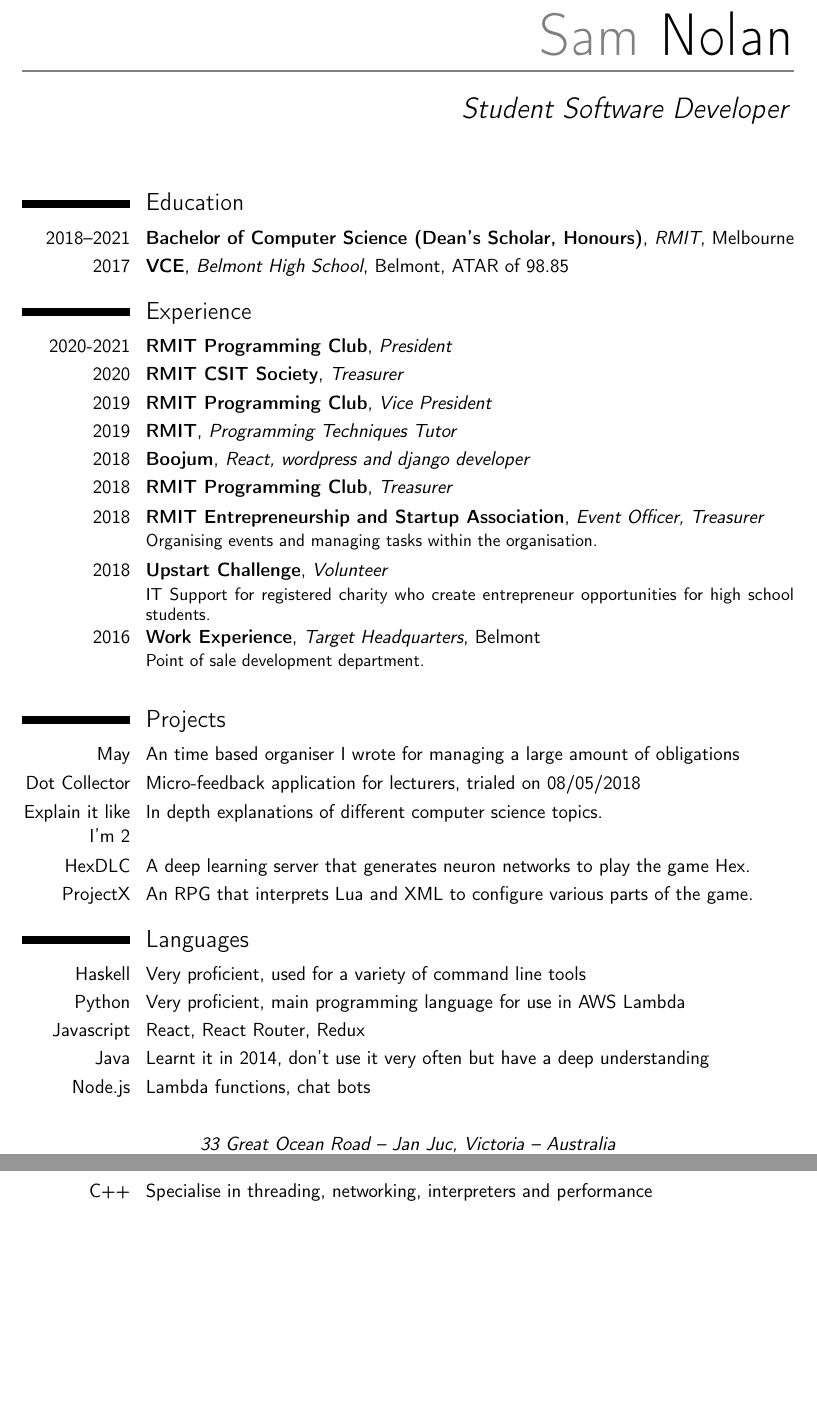
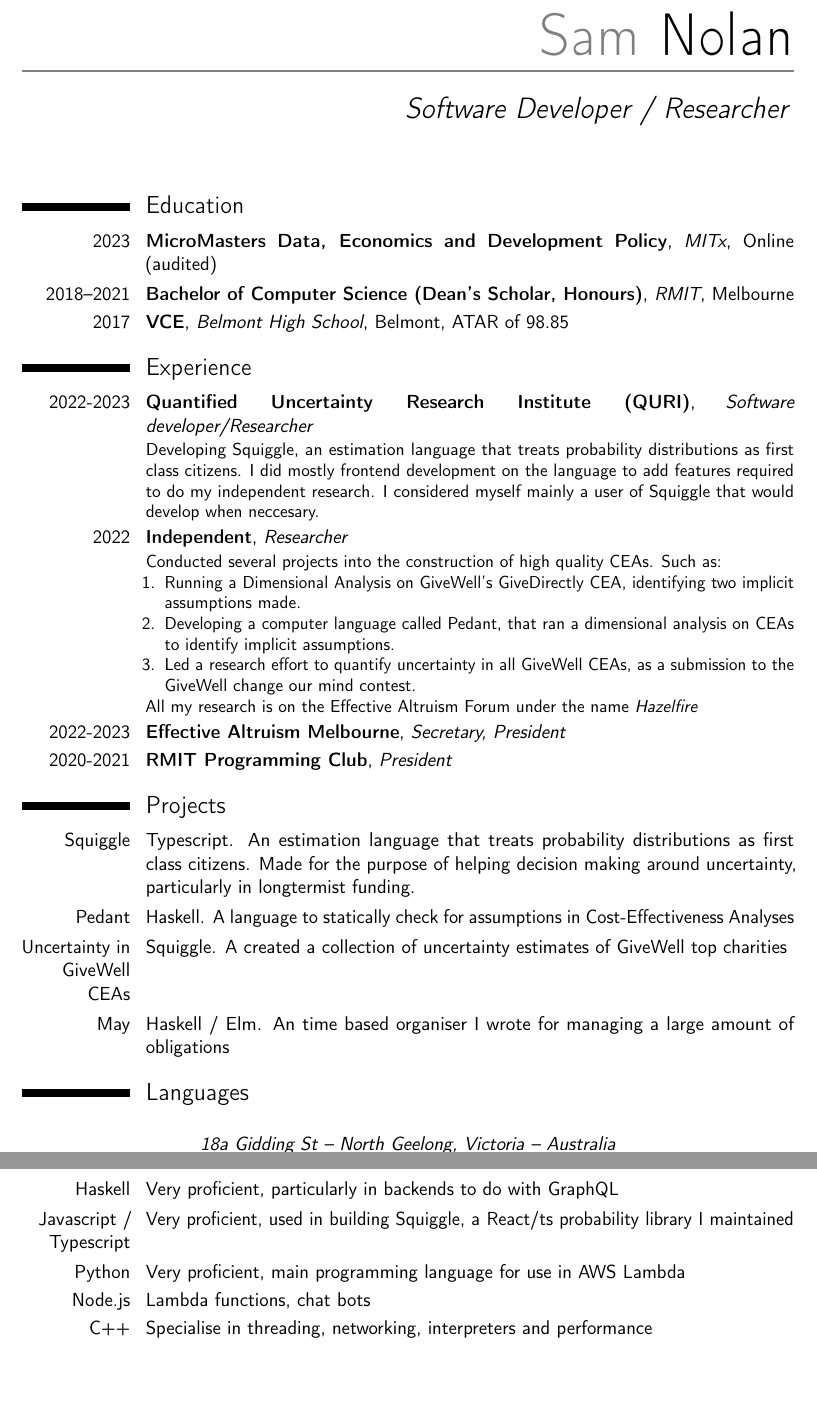
Before and after one commit to Hazelfire/Resume, a LaTeX CV (document.tex): two parts of pages 1 and 2 of 2, joined at a grey line, cut so that both start at the same text, the shorter picture padded with empty space. Compiled offline with pdfLaTeX.

Commit message:
Update Resume

```diff
--- a/document.tex
+++ b/document.tex
@@ -25,8 +25,8 @@
 
 % personal data
 \name{Sam}{Nolan}
-\title{Student Software Developer}                               % optional, remove / comment the line if not wanted
-\address{33 Great Ocean Road}{Jan Juc, Victoria}{Australia}		   % optional, remove / comment the line if not wanted; the "postcode city" and "country" arguments can be omitted or provided empty
+\title{Software Developer / Researcher}                               % optional, remove / comment the line if not wanted
+\address{18a Gidding St}{North Geelong, Victoria}{Australia}		   % optional, remove / comment the line if not wanted; the "postcode city" and "country" arguments can be omitted or provided empty
 \phone[mobile]{+61~(474)~736~293}                   % optional, remove / comment the line if not wanted; the optional "type" of the phone can be "mobile" (default), "fixed" or "fax"
 \email{samnolan555@gmail.com}                               % optional, remove / comment the line if not wanted
 \social[linkedin]{Sam Nolan}
@@ -50,38 +50,51 @@
 %-----       resume       ---------------------------------------------------------
 \makecvtitle
 \section{Education}
+\cventry{2023}{MicroMasters Data, Economics and Development Policy}{MITx}{Online (audited)}{}{}
 \cventry{2018--2021}{Bachelor of Computer Science (Dean's Scholar, Honours)}{RMIT}{Melbourne}{}{}
 \cventry{2017}{VCE}{Belmont High School}{Belmont}{ATAR of 98.85}{}  % arguments 3 to 6 can be left empty
 
 \section{Experience}
+\cventry{2022-2023}{Quantified Uncertainty Research Institute (QURI)}{Software developer/Researcher}{}{}{Developing Squiggle, an estimation language that treats probability distributions as first class citizens.
+I did mostly frontend development on the language to add features required to do my independent research. I considered myself mainly a user of Squiggle that would develop when neccesary.}
+\cventry{2022}{Independent}{Researcher}{}{}{Conducted several projects into the construction of high quality CEAs. Such as:
+\begin{enumerate}
+  \item Running a Dimensional Analysis on GiveWell's GiveDirectly CEA, identifying two implicit assumptions made.
+  \item Developing a computer language called Pedant, that ran a dimensional analysis on CEAs to identify implicit assumptions.
+  \item Led a research effort to quantify uncertainty in all GiveWell CEAs, as a submission to the GiveWell change our mind contest.
+\end{enumerate}
+All my research is on the Effective Altruism Forum under the name \textit{Hazelfire}}
+  \cventry{2022-2023}{Effective Altruism Melbourne}{Secretary, President}{}{}{}
 \cventry{2020-2021}{RMIT Programming Club}{President}{}{}{}
-\cventry{2020}{RMIT CSIT Society}{Treasurer}{}{}{}
-\cventry{2019}{RMIT Programming Club}{Vice President}{}{}{}
-\cventry{2019}{RMIT}{Programming Techniques Tutor}{}{}{}
-\cventry{2018}{Boojum}{React, wordpress and django developer}{}{}{}
-\cventry{2018}{RMIT Programming Club}{Treasurer}{}{}{}
-\cventry{2018}{RMIT Entrepreneurship and Startup Association}{Event Officer, Treasurer}{}{}{Organising events and managing tasks within the organisation.}
+%\cventry{2020}{RMIT CSIT Society}{Treasurer}{}{}{}
+%\cventry{2019}{RMIT Programming Club}{Vice President}{}{}{}
+%\cventry{2019}{RMIT}{Programming Techniques Tutor}{}{}{}
+%\cventry{2018}{Boojum}{React, wordpress and django developer}{}{}{}
+%\cventry{2018}{RMIT Programming Club}{Treasurer}{}{}{}
+%\cventry{2018}{RMIT Entrepreneurship and Startup Association}{Event Officer, Treasurer}{}{}{Organising events and managing tasks within the organisation.}
 %\cventry{2018}{SSCC}{Student Representative}{}{}{}
-\cventry{2018}{Upstart Challenge}{Volunteer}{}{}{IT Support for registered charity who create entrepreneur opportunities for high school students.}
+%\cventry{2018}{Upstart Challenge}{Volunteer}{}{}{IT Support for registered charity who create entrepreneur opportunities for high school students.}
 %\cventry{2017}{Australian Road Lines}{Web Developer}{}{}{Built a website for logistics company at australianroadlines.com.au.}
 %\cventry{2017}{Hackathon}{Belmont High School}{Belmont}{}{Hackathon I organised where we created a website for the Student Representative Council.}
 %\cventry{2017}{Hex Competition}{Belmont High School}{Belmont}{}{Javascript Hex bot competition I organised for the second year.}
 %\cventry{2017}{Lao Thai Geelong Care}{IT Support Volunteer}{}{}{Host and maintain the website of a not-for-profit at laothaigc.com.au.}
-\cventry{2016}{Work Experience}{Target Headquarters}{Belmont}{}{Point of sale development department.\newline{}}%\
+%\cventry{2016}{Work Experience}{Target Headquarters}{Belmont}{}{Point of sale development department.\newline{}}%\
 %\cventry{2016}{Hackathon}{Belmont High School}{Belmont}{}{Hackathon I organised where we created a sign in system for our school.}
 %\cventry{2016}{Hex Competition}{Belmont High School}{Belmont}{}{Javascript Hex bot competition I organised for our school.}
 
 \section{Projects}
-\cvitem{May}{An time based organiser I wrote for managing a large amount of obligations}
-\cvitem{Dot Collector}{Micro-feedback application for lecturers, trialed on 08/05/2018}
-\cvitem{Explain it like I'm 2}{In depth explanations of different computer science topics.}
-\cvitem{HexDLC}{A deep learning server that generates neuron networks to play the game Hex.}
-\cvitem{ProjectX}{An RPG that interprets Lua and XML to configure various parts of the game.}
+\cvitem{Squiggle}{Typescript. An estimation language that treats probability distributions as first class citizens. Made for the purpose of helping decision making around uncertainty, particularly in longtermist funding.}
+\cvitem{Pedant}{Haskell. A language to statically check for assumptions in Cost-Effectiveness Analyses}
+\cvitem{Uncertainty in GiveWell CEAs}{Squiggle. A created a collection of uncertainty estimates of GiveWell top charities}
+\cvitem{May}{Haskell / Elm. An time based organiser I wrote for managing a large amount of obligations}
+%\cvitem{Dot Collector}{Micro-feedback application for lecturers, trialed on 08/05/2018}
+%\cvitem{Explain it like I'm 2}{In depth explanations of different computer science topics.}
+%\cvitem{HexDLC}{A deep learning server that generates neuron networks to play the game Hex.}
+%\cvitem{ProjectX}{An RPG that interprets Lua and XML to configure various parts of the game.}
 
 \section{Languages}
-\cvitem{Haskell}{Very proficient, used for a variety of command line tools}
+\cvitem{Haskell}{Very proficient, particularly in backends to do with GraphQL}
+\cvitem{Javascript / Typescript}{Very proficient, used in building Squiggle, a React/ts probability library I maintained}
 \cvitem{Python}{Very proficient, main programming language for use in AWS Lambda}
-\cvitem{Javascript}{React, React Router, Redux}
-\cvitem{Java}{Learnt it in 2014, don't use it very often but have a deep understanding}
 \cvitem{Node.js}{Lambda functions, chat bots}
 \cvitem{C++}{Specialise in threading, networking, interpreters and performance}
```
Also changed, not shown: document.pdf, document.tex (10 more changed lines), 1 other file.
